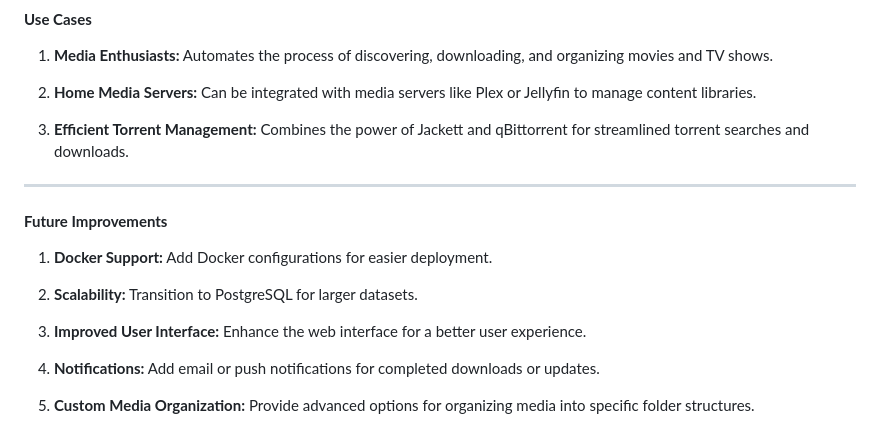
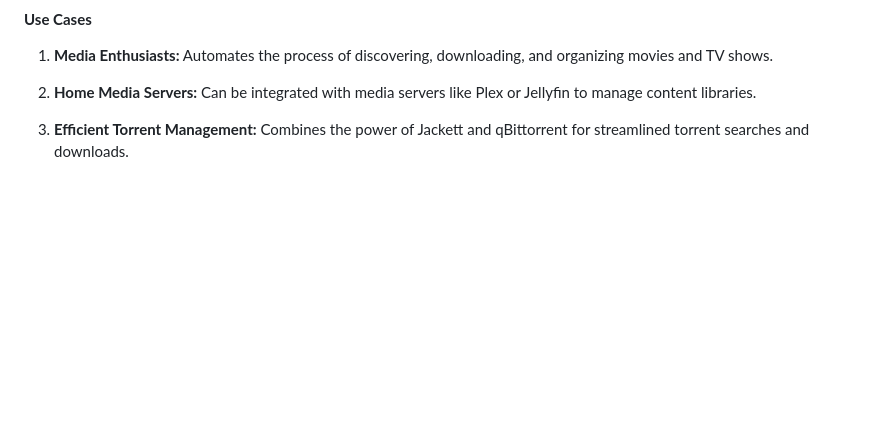
Before and after one commit to Matt30098638/Phantom-fetch, a Markdown page: README.md, the part around the change. Drawn GitHub-style; blank space fills up the shorter version.

```diff
--- a/README.md
+++ b/README.md
@@ -189,22 +189,3 @@ Logs include:
 
 3. **Efficient Torrent Management:**
    Combines the power of Jackett and qBittorrent for streamlined torrent searches and downloads.
-
----
-
-#### **Future Improvements**
-
-1. **Docker Support:**
-   Add Docker configurations for easier deployment.
-
-2. **Scalability:**
-   Transition to PostgreSQL for larger datasets.
-
-3. **Improved User Interface:**
-   Enhance the web interface for a better user experience.
-
-4. **Notifications:**
-   Add email or push notifications for completed downloads or updates.
-
-5. **Custom Media Organization:**
-   Provide advanced options for organizing media into specific folder structures.
```
